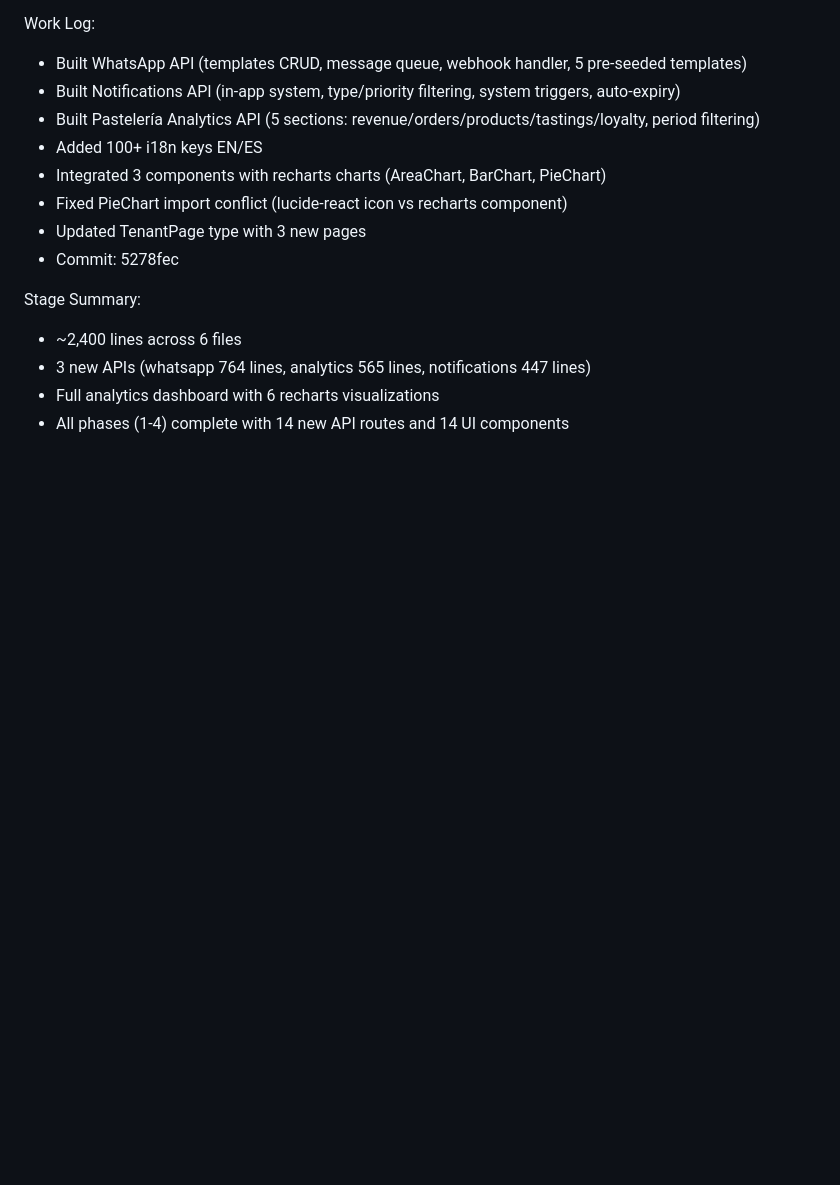
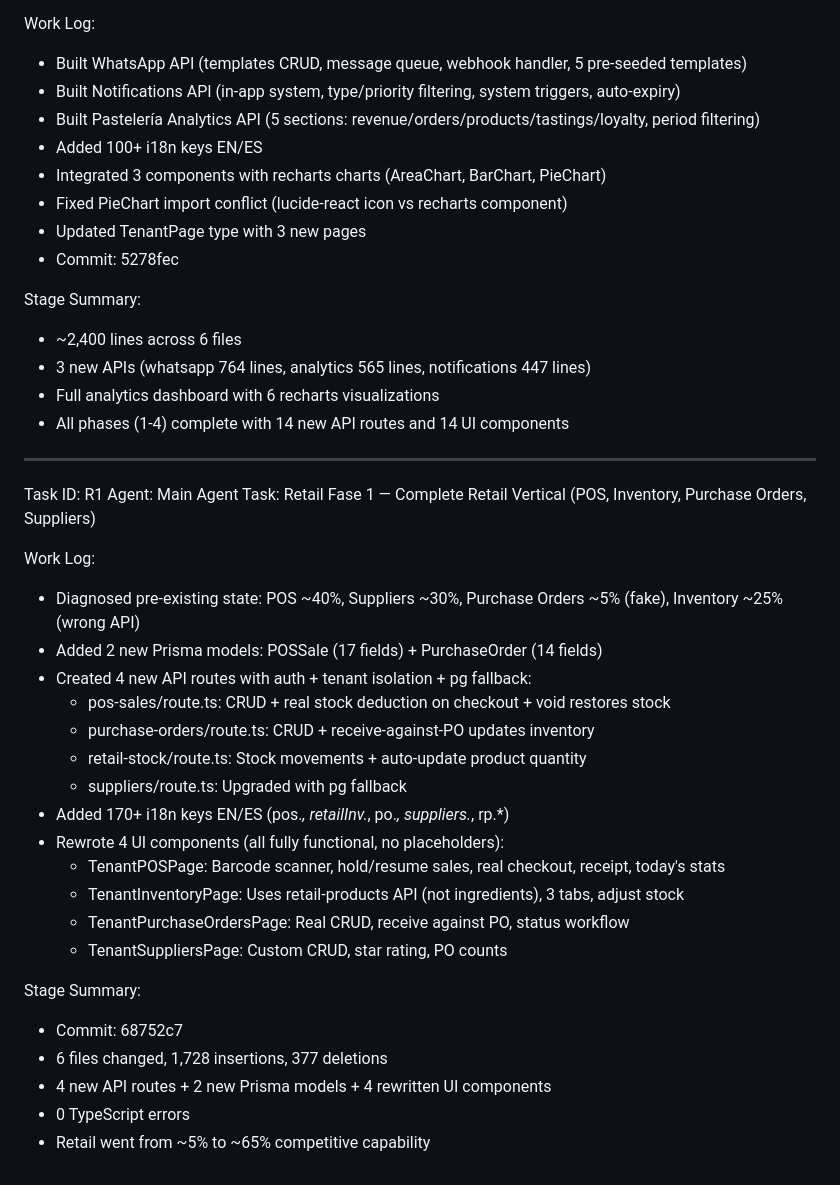
Before and after one commit to reymorsupplies-code/zeitgeist-business-solutions, a Markdown page: worklog.md, the part around the change. Drawn GitHub-style; blank space fills up the shorter version.

Commit message:
f8f83ae7-da00-4676-84fe-f1598da768be

```diff
--- a/worklog.md
+++ b/worklog.md
@@ -119,3 +119,30 @@ Stage Summary:
 - 3 new APIs (whatsapp 764 lines, analytics 565 lines, notifications 447 lines)
 - Full analytics dashboard with 6 recharts visualizations
 - All phases (1-4) complete with 14 new API routes and 14 UI components
+
+---
+Task ID: R1
+Agent: Main Agent
+Task: Retail Fase 1 — Complete Retail Vertical (POS, Inventory, Purchase Orders, Suppliers)
+
+Work Log:
+- Diagnosed pre-existing state: POS ~40%, Suppliers ~30%, Purchase Orders ~5% (fake), Inventory ~25% (wrong API)
+- Added 2 new Prisma models: POSSale (17 fields) + PurchaseOrder (14 fields)
+- Created 4 new API routes with auth + tenant isolation + pg fallback:
+  - pos-sales/route.ts: CRUD + real stock deduction on checkout + void restores stock
+  - purchase-orders/route.ts: CRUD + receive-against-PO updates inventory
+  - retail-stock/route.ts: Stock movements + auto-update product quantity
+  - suppliers/route.ts: Upgraded with pg fallback
+- Added 170+ i18n keys EN/ES (pos.*, retailInv.*, po.*, suppliers.*, rp.*)
+- Rewrote 4 UI components (all fully functional, no placeholders):
+  - TenantPOSPage: Barcode scanner, hold/resume sales, real checkout, receipt, today's stats
+  - TenantInventoryPage: Uses retail-products API (not ingredients), 3 tabs, adjust stock
+  - TenantPurchaseOrdersPage: Real CRUD, receive against PO, status workflow
+  - TenantSuppliersPage: Custom CRUD, star rating, PO counts
+
+Stage Summary:
+- Commit: 68752c7
+- 6 files changed, 1,728 insertions, 377 deletions
+- 4 new API routes + 2 new Prisma models + 4 rewritten UI components
+- 0 TypeScript errors
+- Retail went from ~5% to ~65% competitive capability
```
